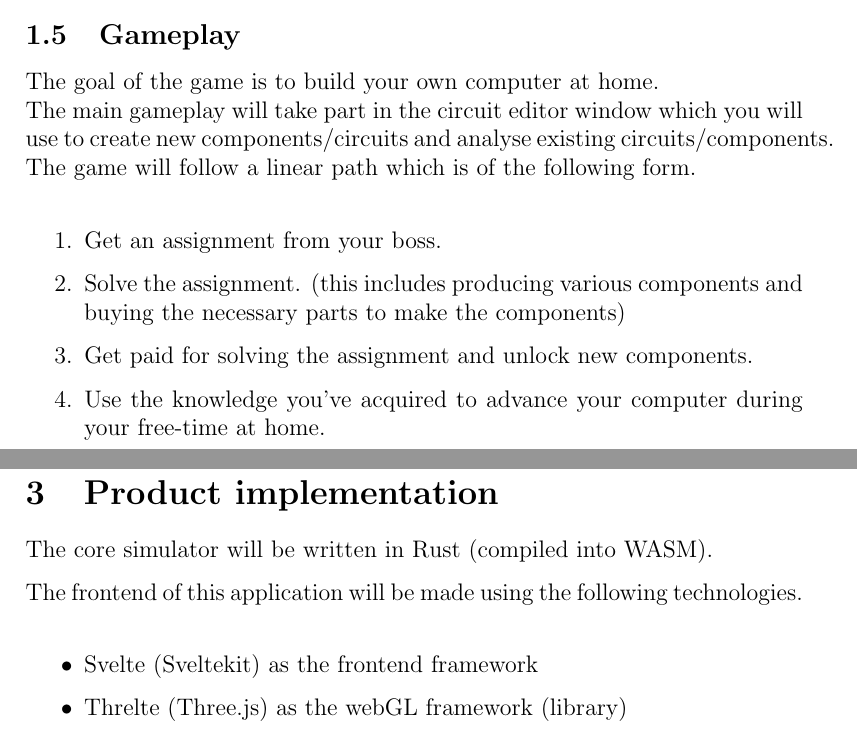
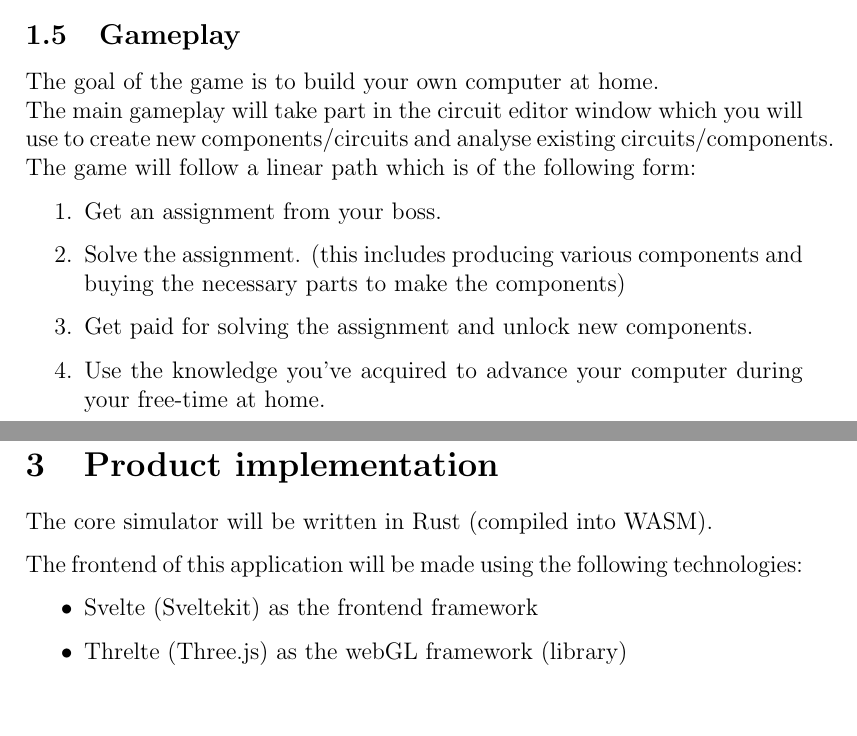
Before and after one commit to Instant-Reactive-Systems/dave-the-computer-guy, a LaTeX document (docs/description.tex): two parts of pages 5 and 6 of 6, joined at a grey line, cut so that both start at the same text, the shorter picture padded with empty space. Compiled offline with pdfLaTeX.

Commit message:
fix spacing

```diff
--- a/docs/description.tex
+++ b/docs/description.tex
@@ -101,7 +101,7 @@ The models can be viewed down below:
 The goal of the game is to build your own computer at home.\\
 The main gameplay will take part in the circuit editor window which you will use to create new components/circuits
 and analyse existing circuits/components.
-The game will follow a linear path which is of the following form.\\
+The game will follow a linear path which is of the following form:
 \begin{enumerate}
     \item Get an assignment from your boss.
     \item Solve the assignment. (this includes producing various components and buying the necessary parts to make the components)
@@ -123,7 +123,7 @@ The game will have interstitial ads with the option of paying a one time fee to
 
 The core simulator will be written in Rust (compiled into WASM).
 
-The frontend of this application will be made using the following technologies.\\
+The frontend of this application will be made using the following technologies:
 \begin{itemize}
     \item Svelte (Sveltekit) as the frontend framework
     \item Threlte (Three.js) as the webGL framework (library)
```
Also changed, not shown: docs/description.pdf, docs/description.tex (2 more changed lines).
